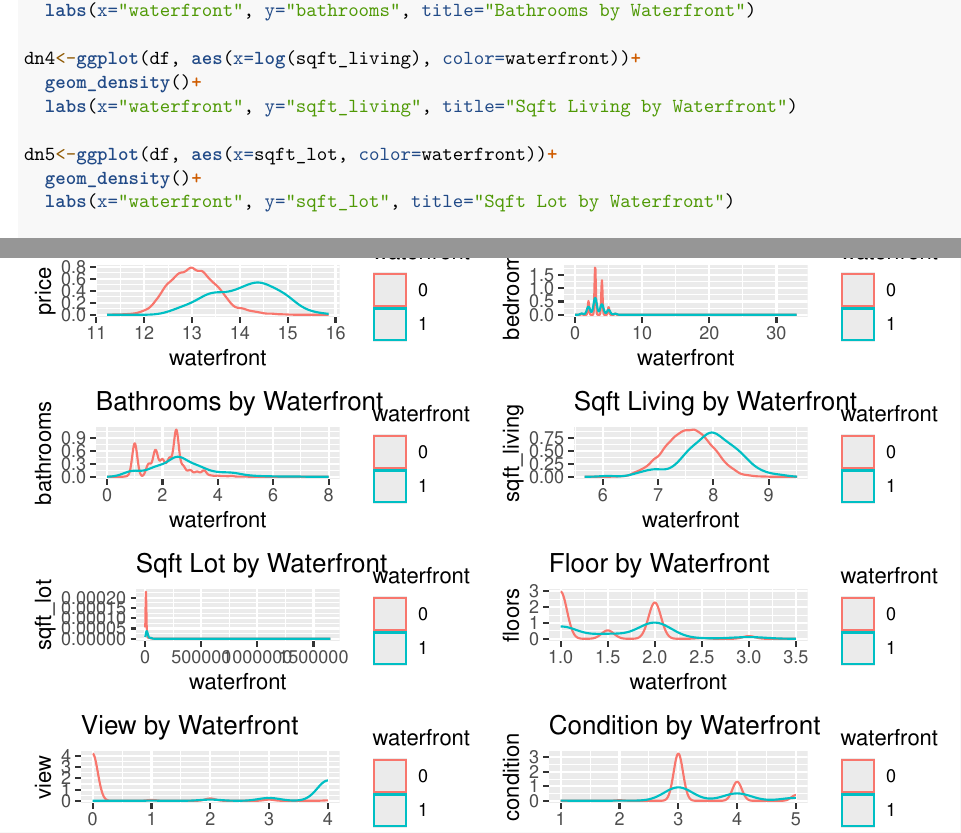
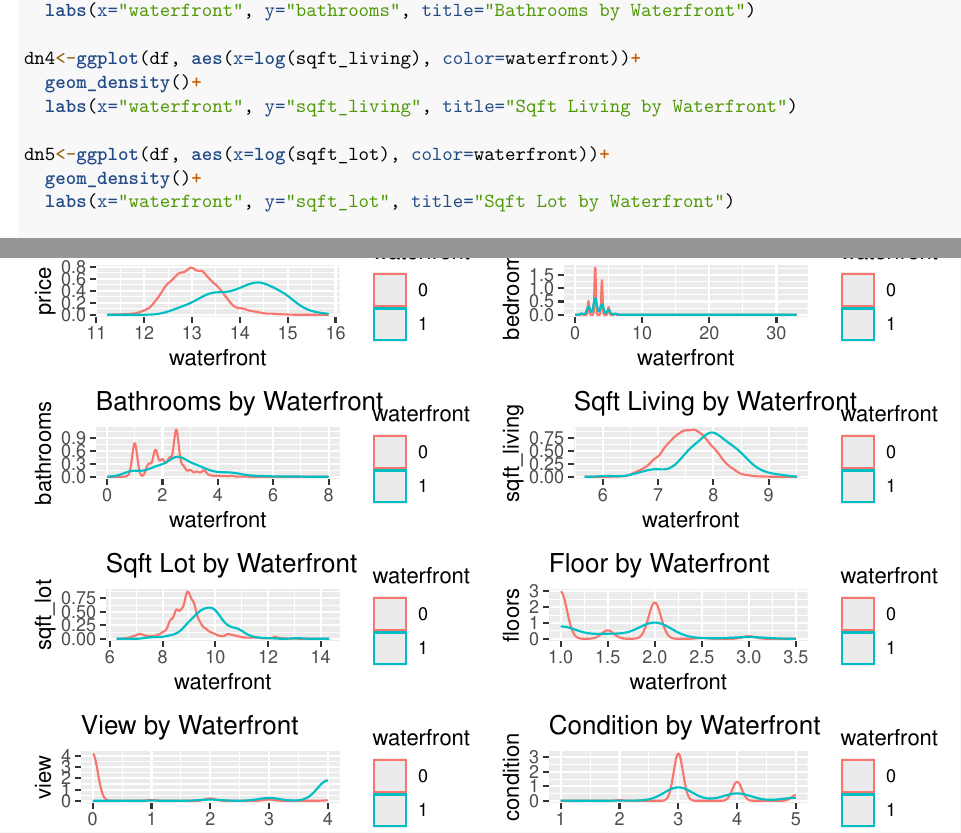
Before and after one commit to dscer/STAT6021_Project2, an R Markdown document (STAT6021_Project2.Rmd): two parts of pages 2 and 3 of 10, joined at a grey line, cut so that both start at the same text. Rendered offline with R 4.5, knitr and Pandoc, then LaTeX, with nearby package versions.

Commit message:
Update STAT6021_Project2.Rmd

```diff
--- a/STAT6021_Project2.Rmd
+++ b/STAT6021_Project2.Rmd
@@ -96,7 +96,7 @@ dn4<-ggplot(df, aes(x=log(sqft_living), color=waterfront))+
   geom_density()+
   labs(x="waterfront", y="sqft_living", title="Sqft Living by Waterfront")
 
-dn5<-ggplot(df, aes(x=sqft_lot, color=waterfront))+
+dn5<-ggplot(df, aes(x=log(sqft_lot), color=waterfront))+
   geom_density()+
   labs(x="waterfront", y="sqft_lot", title="Sqft Lot by Waterfront")
 
```
